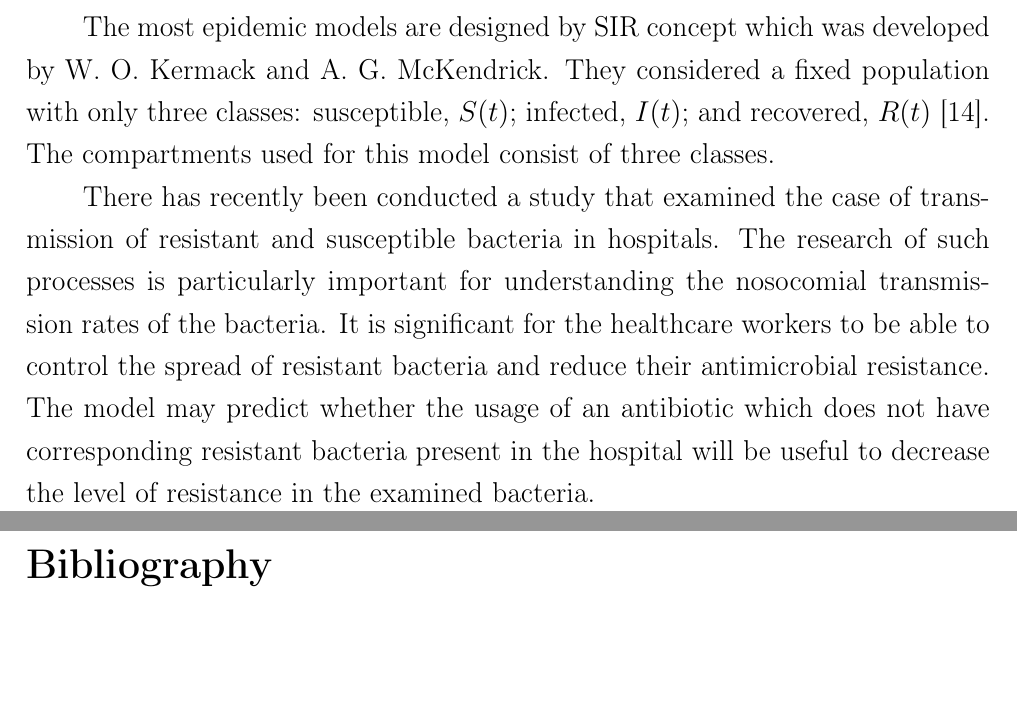
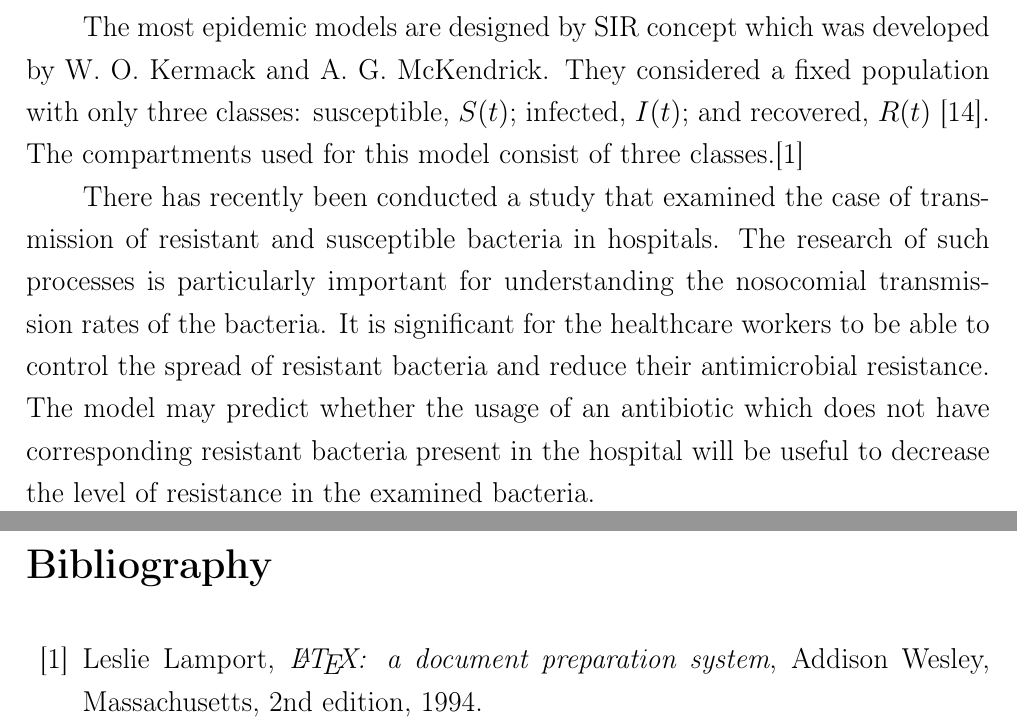
Before and after one commit to quoma/latex-doc, a LaTeX document (paper1.tex, which reads paper1/0-bibliography.tex, paper1/2-previous-work.tex): two parts of pages 4 and 5 of 5, joined at a grey line, cut so that both start at the same text, the shorter picture padded with empty space. Compiled offline with pdfLaTeX.

Commit message:
Test bibliography.

```diff
--- /dev/null
+++ b/paper1/0-bibliography.tex
@@ -0,0 +1,13 @@
+\begin{thebibliography}{99}
+
+\bibitem{lamport94}
+  Leslie Lamport,
+  \emph{\LaTeX: a document preparation system},
+  Addison Wesley, Massachusetts,
+  2nd edition,
+  1994.
+
+\end{thebibliography}
+
+
+%Hethcote, H. W. (2000). "The mathematics of infectious diseases." Society for Industrial and Applied Mathematics, Vol. 42, No.1, pp. 599 – 653.
--- a/paper1/2-previous-work.tex
+++ b/paper1/2-previous-work.tex
@@ -2,6 +2,6 @@
 
 \addcontentsline{toc}{chapter}{Epidemiological Modeling}
 
-The most epidemic models are designed by SIR concept which was developed by W. O. Kermack and A. G. McKendrick. They considered a fixed population with only three classes: susceptible, $S(t)$; infected, $I(t)$; and recovered, $R(t)$ [14]. The compartments used for this model consist of three classes.
+The most epidemic models are designed by SIR concept which was developed by W. O. Kermack and A. G. McKendrick. They considered a fixed population with only three classes: susceptible, $S(t)$; infected, $I(t)$; and recovered, $R(t)$ [14]. The compartments used for this model consist of three classes.\cite{lamport94}
 
 There has recently been conducted a study that examined the case of transmission of resistant and susceptible bacteria in hospitals. The research of such processes is particularly important for understanding the nosocomial transmission rates of the bacteria. It is significant for the healthcare workers to be able to control the spread of resistant bacteria and reduce their antimicrobial resistance. The model may predict whether the usage of an antibiotic which does not have corresponding resistant bacteria present in the hospital will be useful to decrease the level of resistance in the examined bacteria.
```
Also changed, not shown: paper1.tex (+3 -2 lines).
